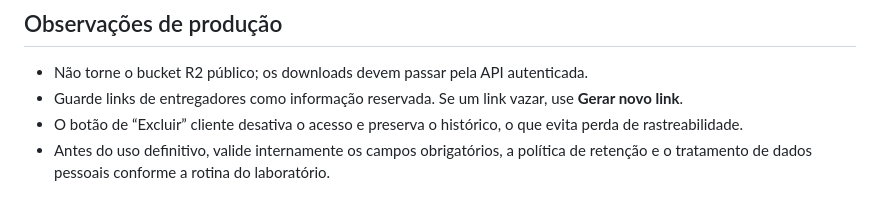
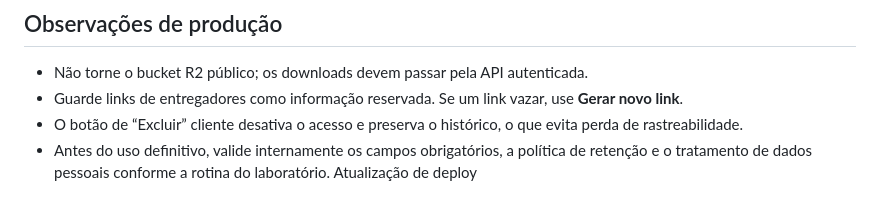
Before and after one commit to thalesalcantara/hlabvet, a Markdown page: README.md, the part around the change. Drawn GitHub-style.

```diff
--- a/README.md
+++ b/README.md
@@ -226,3 +226,4 @@ hlab-vet-resultados/
 - Guarde links de entregadores como informação reservada. Se um link vazar, use **Gerar novo link**.
 - O botão de “Excluir” cliente desativa o acesso e preserva o histórico, o que evita perda de rastreabilidade.
 - Antes do uso definitivo, valide internamente os campos obrigatórios, a política de retenção e o tratamento de dados pessoais conforme a rotina do laboratório.
+Atualização de deploy
```
